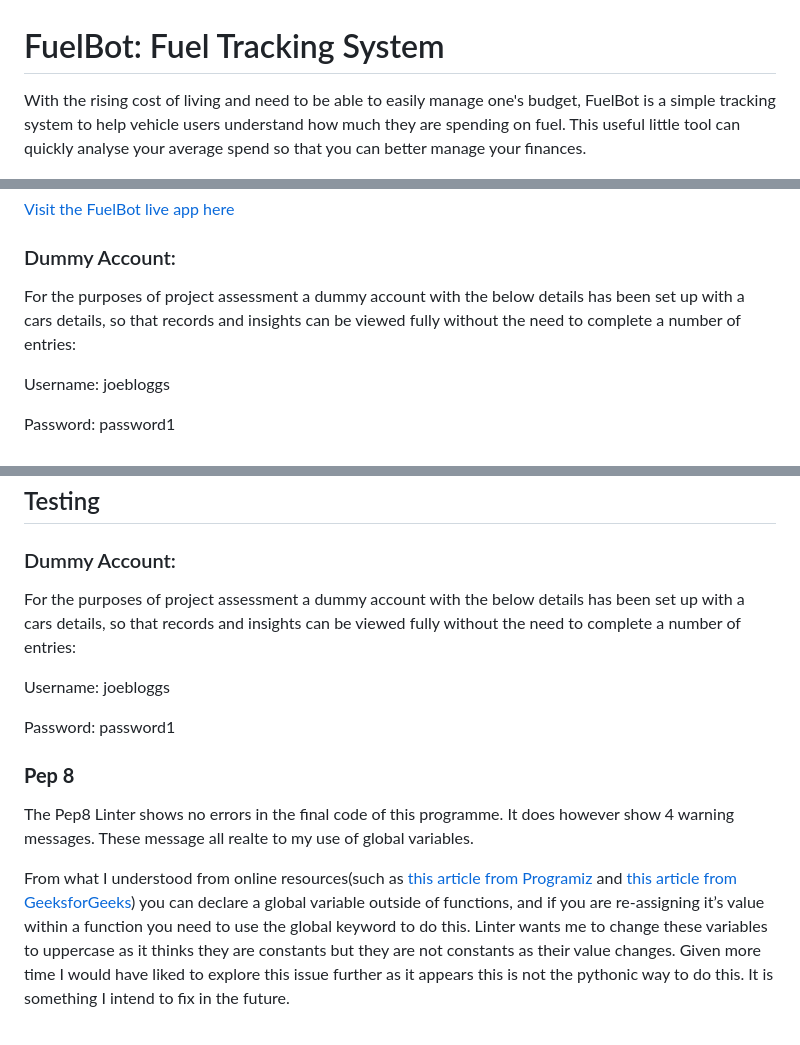
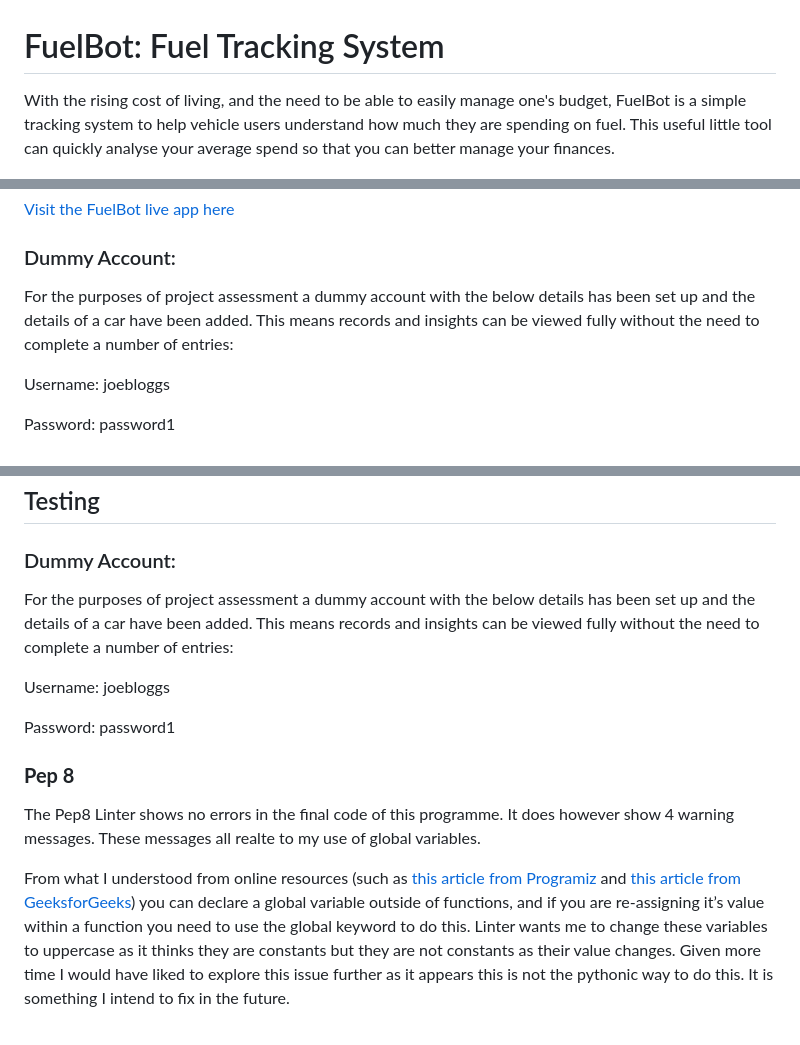
Before and after one commit to llewellynksj/fuelbot, a Markdown page: README.md, 3 parts joined by grey strips. GitHub-like rendering.

Commit message:
Correct spelling and grammatical errors in readme

```diff
--- a/README.md
+++ b/README.md
@@ -1,6 +1,6 @@
 # FuelBot: Fuel Tracking System
 
-With the rising cost of living and need to be able to easily manage one's budget, FuelBot is a simple tracking system to help vehicle users understand how much they are spending on fuel. This useful little tool can quickly analyse your average spend so that you can better manage your finances.
+With the rising cost of living, and the need to be able to easily manage one's budget, FuelBot is a simple tracking system to help vehicle users understand how much they are spending on fuel. This useful little tool can quickly analyse your average spend so that you can better manage your finances.
 
 ![Image of FuelBot](documentation/readme-images/fuelbot_logo.png)
 
@@ -8,7 +8,7 @@ With the rising cost of living and need to be able to easily manage one's budget
 
 ### Dummy Account:
 
-For the purposes of project assessment a dummy account with the below details has been set up with a cars details, so that records and insights can be viewed fully without the need to complete a number of entries:
+For the purposes of project assessment a dummy account with the below details has been set up and the details of a car have been added. This means records and insights can be viewed fully without the need to complete a number of entries:
 
 Username: joebloggs
 
@@ -333,16 +333,16 @@ This project was built using a [Code Institute template](https://github.com/Code
 
 ### Dummy Account:
 
-For the purposes of project assessment a dummy account with the below details has been set up with a cars details, so that records and insights can be viewed fully without the need to complete a number of entries:
+For the purposes of project assessment a dummy account with the below details has been set up and the details of a car have been added. This means records and insights can be viewed fully without the need to complete a number of entries:
 
 Username: joebloggs
 
 Password: password1
 
 ### **Pep 8**
-The Pep8 Linter shows no errors in the final code of this programme. It does however show 4 warning messages. These message all realte to my use of global variables.
+The Pep8 Linter shows no errors in the final code of this programme. It does however show 4 warning messages. These messages all realte to my use of global variables.
 
-From what I understood from online resources(such as [this article from Programiz](https://www.programiz.com/python-programming/global-keyword) and [this article from GeeksforGeeks](https://www.geeksforgeeks.org/global-local-variables-python/)) you can declare a global variable outside of functions, and if you are re-assigning it’s value within a function you need to use the global keyword to do this.
+From what I understood from online resources (such as [this article from Programiz](https://www.programiz.com/python-programming/global-keyword) and [this article from GeeksforGeeks](https://www.geeksforgeeks.org/global-local-variables-python/)) you can declare a global variable outside of functions, and if you are re-assigning it’s value within a function you need to use the global keyword to do this.
 Linter wants me to change these variables to uppercase as it thinks they are constants but they are not constants as their value changes.
 Given more time I would have liked to explore this issue further as it appears this is not the pythonic way to do this. It is something I intend to fix in the future.
 
```
Also changed, not shown: other parts of README.md (+1 -1 lines).
